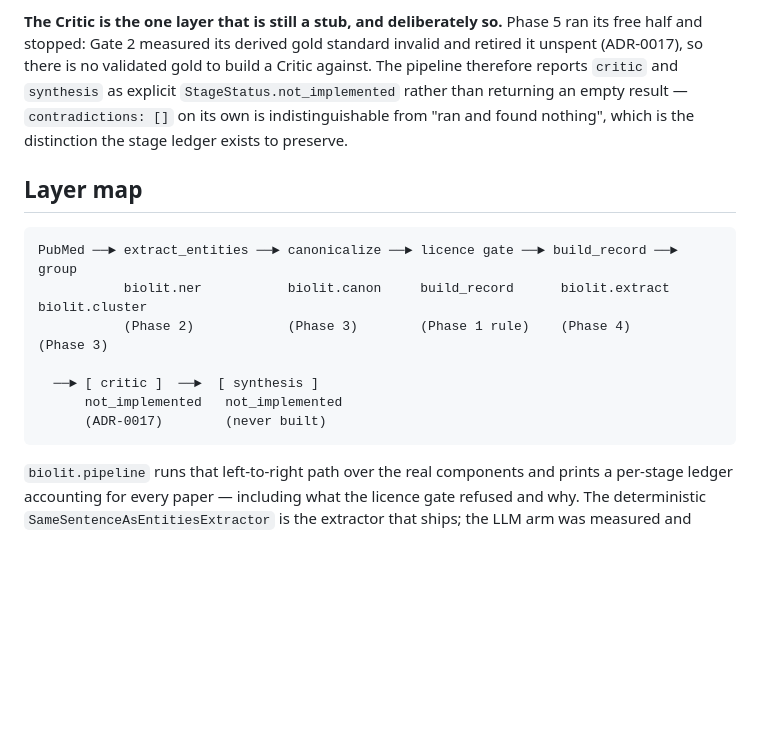
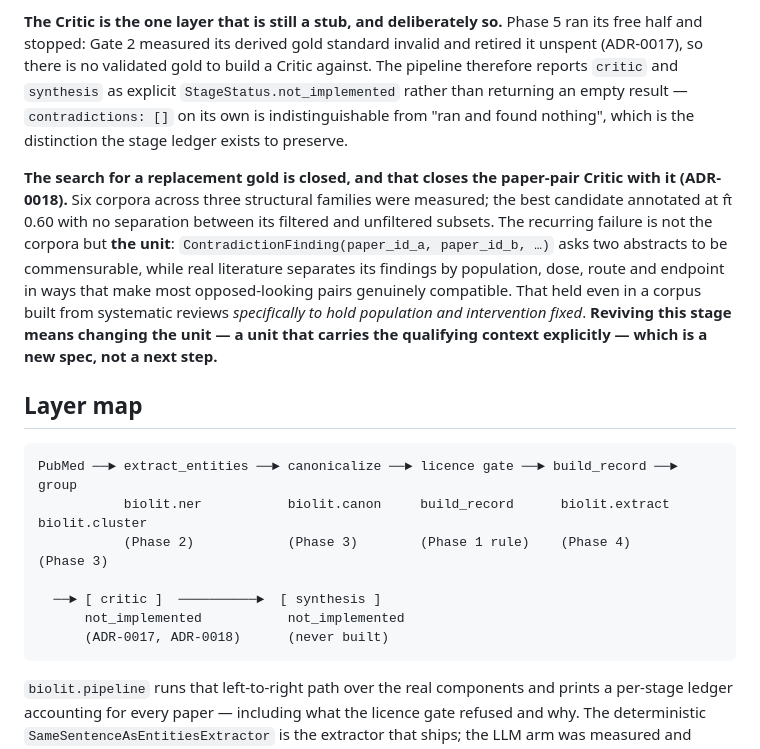
Before and after one commit to emiliourbinaar/BioLit-Copilot, a Markdown page: docs/ARCHITECTURE.md, the part around the change. GitHub-like rendering; blank space fills up the shorter version.

````diff
--- a/docs/ARCHITECTURE.md
+++ b/docs/ARCHITECTURE.md
@@ -12,6 +12,16 @@ reports `critic` and `synthesis` as explicit `StageStatus.not_implemented` rathe
 an empty result — `contradictions: []` on its own is indistinguishable from "ran and found
 nothing", which is the distinction the stage ledger exists to preserve.
 
+**The search for a replacement gold is closed, and that closes the paper-pair Critic with it
+(ADR-0018).** Six corpora across three structural families were measured; the best candidate
+annotated at π̂ 0.60 with no separation between its filtered and unfiltered subsets. The
+recurring failure is not the corpora but **the unit**: `ContradictionFinding(paper_id_a,
+paper_id_b, …)` asks two abstracts to be commensurable, while real literature separates its
+findings by population, dose, route and endpoint in ways that make most opposed-looking pairs
+genuinely compatible. That held even in a corpus built from systematic reviews *specifically to
+hold population and intervention fixed*. **Reviving this stage means changing the unit — a unit
+that carries the qualifying context explicitly — which is a new spec, not a next step.**
+
 ## Layer map
 
 ```
@@ -19,9 +29,9 @@ PubMed ──► extract_entities ──► canonicalize ──► licence gate
            biolit.ner           biolit.canon     build_record      biolit.extract   biolit.cluster
            (Phase 2)            (Phase 3)        (Phase 1 rule)    (Phase 4)        (Phase 3)
 
-  ──► [ critic ]  ──►  [ synthesis ]
-      not_implemented   not_implemented
-      (ADR-0017)        (never built)
+  ──► [ critic ]  ──────────►  [ synthesis ]
+      not_implemented           not_implemented
+      (ADR-0017, ADR-0018)      (never built)
 ```
 
 `biolit.pipeline` runs that left-to-right path over the real components and prints a per-stage
````
Also changed, not shown: README.md (+37 -8 lines), docs/EVAL_REPORT.md (+13 -1 lines).
